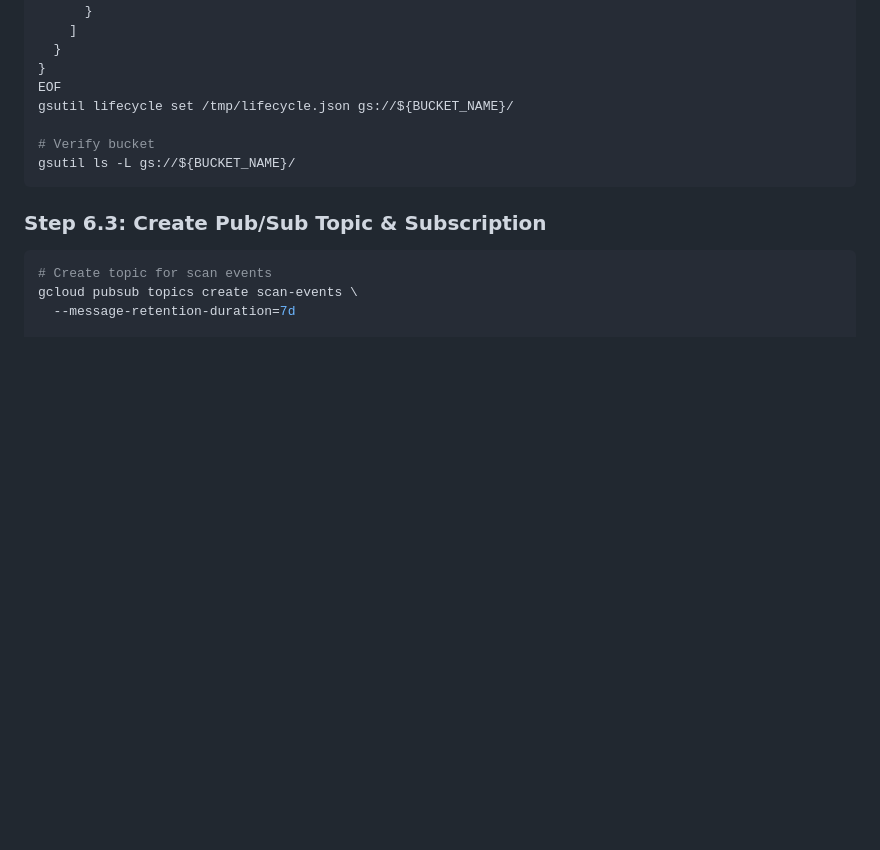
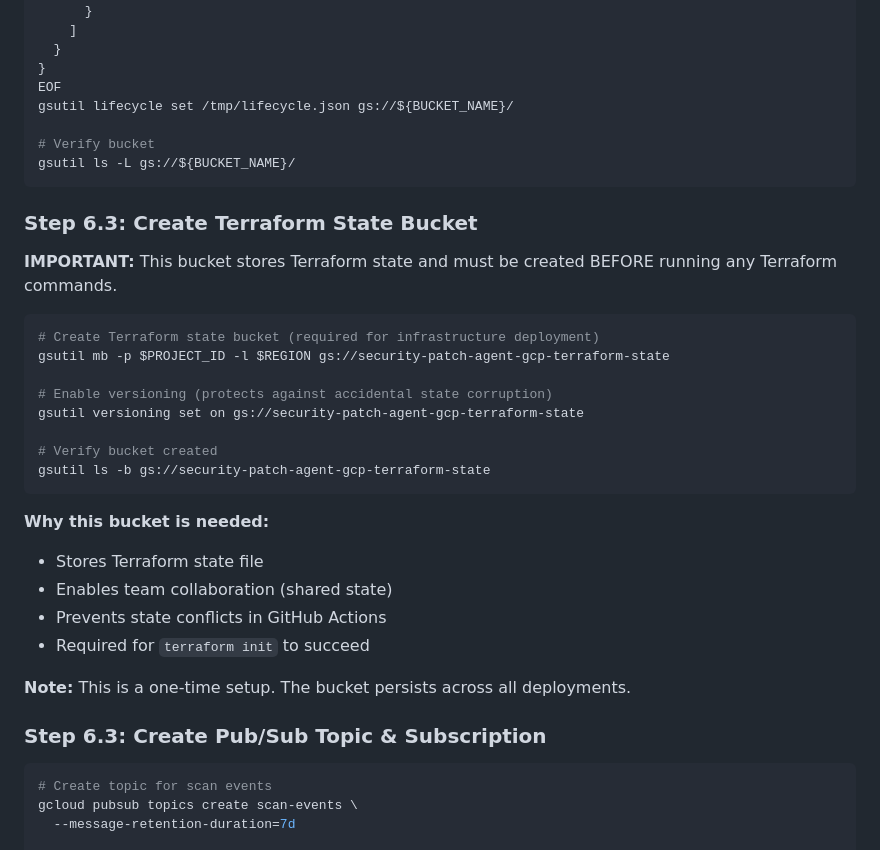
Before and after one commit to kannavkunal/security-patch-agent-gcp-new, a Markdown page: INSTALLATION.md, the part around the change. GitHub-like rendering; blank space fills up the shorter version.

Commit message:
Add Terraform state bucket creation to installation guide
Added Step 6.3: Create Terraform State Bucket
- Required BEFORE running terraform init
- Prevents 'bucket doesn't exist' errors
- One-time setup step
- Includes explanation of why it's needed

Bucket created manually at: gs://security-patch-agent-gcp-terraform-state

````diff
--- a/INSTALLATION.md
+++ b/INSTALLATION.md
@@ -703,6 +703,29 @@ gsutil lifecycle set /tmp/lifecycle.json gs://${BUCKET_NAME}/
 gsutil ls -L gs://${BUCKET_NAME}/
 ```
 
+### Step 6.3: Create Terraform State Bucket
+
+**IMPORTANT:** This bucket stores Terraform state and must be created BEFORE running any Terraform commands.
+
+```bash
+# Create Terraform state bucket (required for infrastructure deployment)
+gsutil mb -p $PROJECT_ID -l $REGION gs://security-patch-agent-gcp-terraform-state
+
+# Enable versioning (protects against accidental state corruption)
+gsutil versioning set on gs://security-patch-agent-gcp-terraform-state
+
+# Verify bucket created
+gsutil ls -b gs://security-patch-agent-gcp-terraform-state
+```
+
+**Why this bucket is needed:**
+- Stores Terraform state file
+- Enables team collaboration (shared state)
+- Prevents state conflicts in GitHub Actions
+- Required for `terraform init` to succeed
+
+**Note:** This is a one-time setup. The bucket persists across all deployments.
+
 ### Step 6.3: Create Pub/Sub Topic & Subscription
 
 ```bash
````
